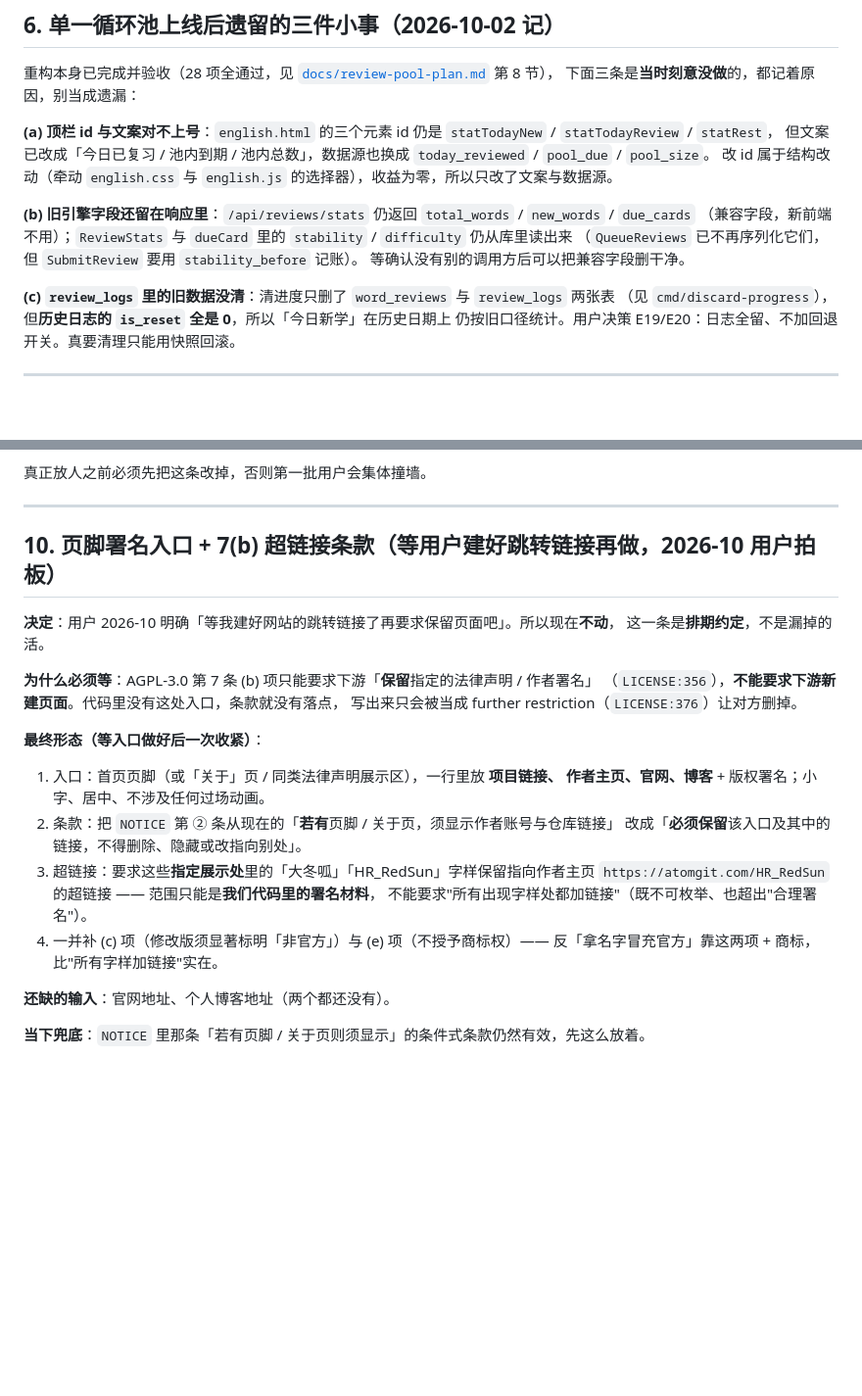
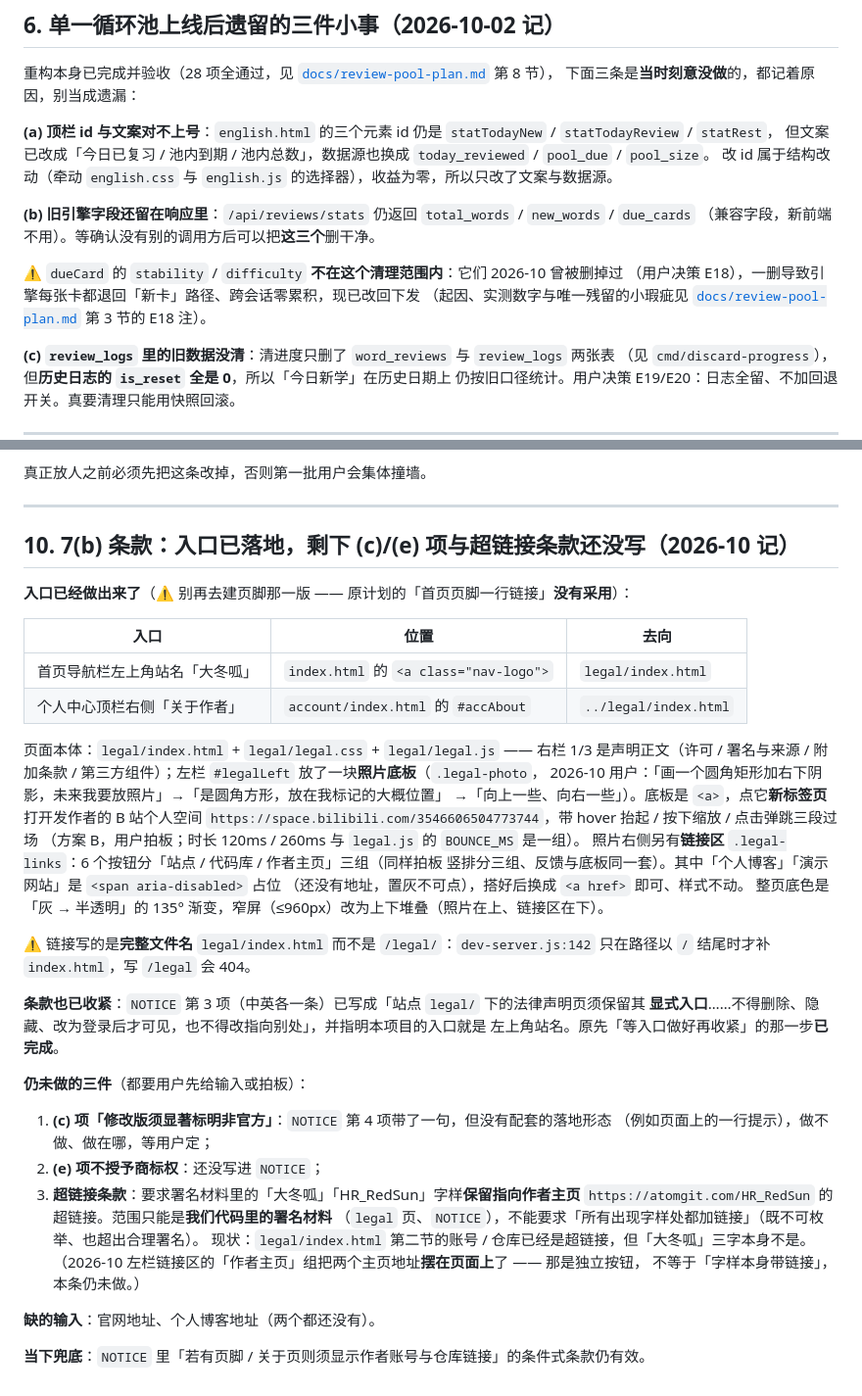
Before and after one commit to Redsun-supper/weblearn, a Markdown page: TODO.md, 2 parts joined by grey strips. Shown at 98% size. Rendered like a GitHub page; blank space fills up the shorter version.

Commit message:
docs: TODO 更新复习引擎口径与法律声明页现状
- 第 6 条 (b)：划清「要清理的只有 total_words / new_words / due_cards」，
  stability / difficulty 已改回下发，不在清理之列
- 第 10 条：入口已落地（首页导航栏左上角站名、个人中心顶栏「关于作者」），
  注明原「首页页脚一行链接」方案**没有采用**；补上左栏照片底板、链接区与
  页内导航的现状；「超链接条款」一项注明左栏虽然把两个作者主页摆上了页面，
  但那是独立按钮、不等于「大冬呱 / HR_RedSun 字样本身带链接」，本条仍未做

Committed-by: DeepSeek Harness

```diff
--- a/TODO.md
+++ b/TODO.md
@@ -110,9 +110,11 @@
 改 id 属于结构改动（牵动 `english.css` 与 `english.js` 的选择器），收益为零，所以只改了文案与数据源。
 
 **(b) 旧引擎字段还留在响应里**：`/api/reviews/stats` 仍返回 `total_words` / `new_words` / `due_cards`
-（兼容字段，新前端不用）；`ReviewStats` 与 `dueCard` 里的 `stability` / `difficulty` 仍从库里读出来
-（`QueueReviews` 已不再序列化它们，但 `SubmitReview` 要用 `stability_before` 记账）。
-等确认没有别的调用方后可以把兼容字段删干净。
+（兼容字段，新前端不用）。等确认没有别的调用方后可以把**这三个**删干净。
+
+⚠️ `dueCard` 的 `stability` / `difficulty` **不在这个清理范围内**：它们 2026-10 曾被删掉过
+（用户决策 E18），一删导致引擎每张卡都退回「新卡」路径、跨会话零累积，现已改回下发
+（起因、实测数字与唯一残留的小瑕疵见 [`docs/review-pool-plan.md`](docs/review-pool-plan.md) 第 3 节的 E18 注）。
 
 **(c) `review_logs` 里的旧数据没清**：清进度只删了 `word_reviews` 与 `review_logs` 两张表
 （见 `cmd/discard-progress`），但**历史日志的 `is_reset` 全是 0**，所以「今日新学」在历史日期上
@@ -167,27 +169,45 @@
 
 ---
 
-## 10. 页脚署名入口 + 7(b) 超链接条款（**等用户建好跳转链接再做**，2026-10 用户拍板）
+## 10. 7(b) 条款：入口已落地，剩下 (c)/(e) 项与超链接条款还没写（2026-10 记）
 
-**决定**：用户 2026-10 明确「等我建好网站的跳转链接了再要求保留页面吧」。所以现在**不动**，
-这一条是**排期约定**，不是漏掉的活。
+**入口已经做出来了**（⚠️ 别再去建页脚那一版 —— 原计划的「首页页脚一行链接」**没有采用**）：
 
-**为什么必须等**：AGPL-3.0 第 7 条 (b) 项只能要求下游「**保留**指定的法律声明 / 作者署名」
-（`LICENSE:356`），**不能要求下游新建页面**。代码里没有这处入口，条款就没有落点，
-写出来只会被当成 further restriction（`LICENSE:376`）让对方删掉。
+| 入口 | 位置 | 去向 |
+|------|------|------|
+| 首页导航栏左上角站名「大冬呱」 | `index.html` 的 `<a class="nav-logo">` | `legal/index.html` |
+| 个人中心顶栏右侧「关于作者」 | `account/index.html` 的 `#accAbout` | `../legal/index.html` |
 
-**最终形态（等入口做好后一次收紧）**：
+页面本体：`legal/index.html` + `legal/legal.css` + `legal/legal.js` —— 右栏 1/3 是声明正文（许可 /
+署名与来源 / 附加条款 / 第三方组件）；左栏 `#legalLeft` 放了一块**照片底板**（`.legal-photo`，
+2026-10 用户：「画一个圆角矩形加右下阴影，未来我要放照片」→「是圆角方形，放在我标记的大概位置」
+→「向上一些、向右一些」）。底板是 `<a>`，点它**新标签页**打开发作者的 B 站个人空间
+`https://space.bilibili.com/3546606504773744`，带 hover 抬起 / 按下缩放 / 点击弹跳三段过场
+（方案 B，用户拍板；时长 120ms / 260ms 与 `legal.js` 的 `BOUNCE_MS` 是一组）。
+照片右侧另有**链接区** `.legal-links`：6 个按钮分「站点 / 代码库 / 作者主页」三组（同样拍板
+竖排分三组、反馈与底板同一套）。其中「个人博客」「演示网站」是 `<span aria-disabled>` 占位
+（还没有地址，置灰不可点），搭好后换成 `<a href>` 即可、样式不动。
+整页底色是「灰 → 半透明」的 135° 渐变，窄屏（≤960px）改为上下堆叠（照片在上、链接区在下）。
 
-1. 入口：首页页脚（或「关于」页 / 同类法律声明展示区），一行里放 **项目链接、
-   作者主页、官网、博客** + 版权署名；小字、居中、不涉及任何过场动画。
-2. 条款：把 `NOTICE` 第 ② 条从现在的「**若有**页脚 / 关于页，须显示作者账号与仓库链接」
-   改成「**必须保留**该入口及其中的链接，不得删除、隐藏或改指向别处」。
-3. 超链接：要求这些**指定展示处**里的「大冬呱」「HR_RedSun」字样保留指向作者主页
-   `https://atomgit.com/HR_RedSun` 的超链接 —— 范围只能是**我们代码里的署名材料**，
-   不能要求"所有出现字样处都加链接"（既不可枚举、也超出"合理署名"）。
-4. 一并补 (c) 项（修改版须显著标明「非官方」）与 (e) 项（不授予商标权）——
-   反「拿名字冒充官方」靠这两项 + 商标，比"所有字样加链接"实在。
+⚠️ 链接写的是**完整文件名** `legal/index.html` 而不是 `/legal/`：`dev-server.js:142` 只在路径以
+`/` 结尾时才补 `index.html`，写 `/legal` 会 404。
 
-**还缺的输入**：官网地址、个人博客地址（两个都还没有）。
+**条款也已收紧**：`NOTICE` 第 3 项（中英各一条）已写成「站点 `legal/` 下的法律声明页须保留其
+**显式入口**……不得删除、隐藏、改为登录后才可见，也不得改指向别处」，并指明本项目的入口就是
+左上角站名。原先「等入口做好再收紧」的那一步**已完成**。
 
-**当下兜底**：`NOTICE` 里那条「若有页脚 / 关于页则须显示」的条件式条款仍然有效，先这么放着。
+**仍未做的三件**（都要用户先给输入或拍板）：
+
+1. **(c) 项「修改版须显著标明非官方」**：`NOTICE` 第 4 项带了一句，但没有配套的落地形态
+   （例如页面上的一行提示），做不做、做在哪，等用户定；
+2. **(e) 项不授予商标权**：还没写进 `NOTICE`；
+3. **超链接条款**：要求署名材料里的「大冬呱」「HR_RedSun」字样**保留指向作者主页**
+   `https://atomgit.com/HR_RedSun` 的超链接。范围只能是**我们代码里的署名材料**
+   （`legal` 页、`NOTICE`），不能要求「所有出现字样处都加链接」（既不可枚举、也超出合理署名）。
+   现状：`legal/index.html` 第二节的账号 / 仓库已经是超链接，但「大冬呱」三字本身不是。
+   （2026-10 左栏链接区的「作者主页」组把两个主页地址**摆在页面上**了 —— 那是独立按钮，
+   不等于「字样本身带链接」，本条仍未做。）
+
+**缺的输入**：官网地址、个人博客地址（两个都还没有）。
+
+**当下兜底**：`NOTICE` 里「若有页脚 / 关于页则须显示作者账号与仓库链接」的条件式条款仍有效。
```
